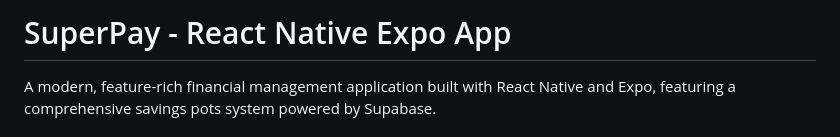
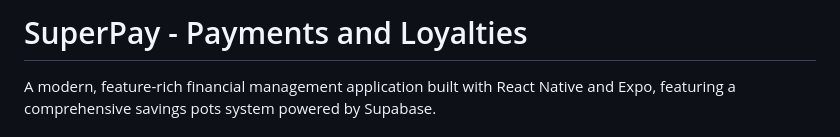
Before and after one commit to ManishHQ/superpay-arb, a Markdown page: readme.md, the part around the change. Drawn GitHub-style.

```diff
--- a/readme.md
+++ b/readme.md
@@ -1,4 +1,4 @@
-# SuperPay - React Native Expo App
+# SuperPay - Payments and Loyalties
 
 A modern, feature-rich financial management application built with React Native and Expo, featuring a comprehensive savings pots system powered by Supabase.
 
```
